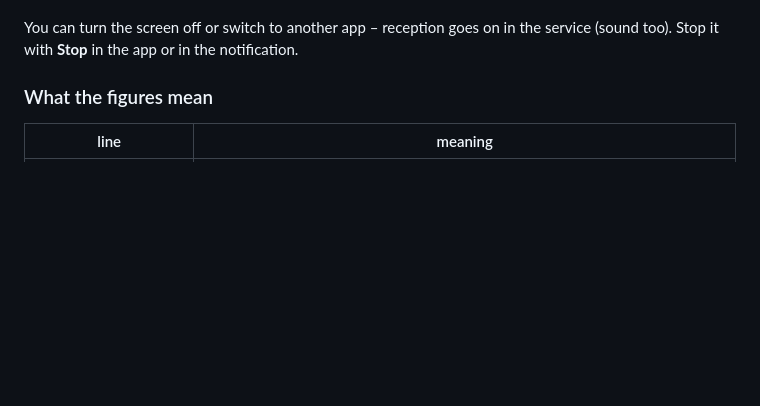
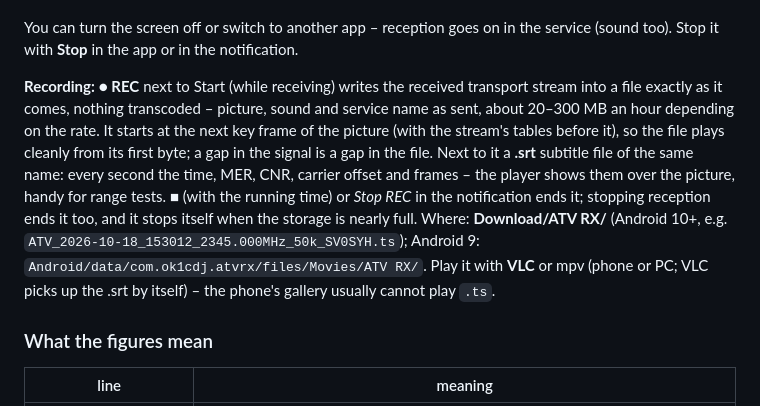
Before and after one commit to ok1cdj/ESP32-ATV, a Markdown page: docs/rx-android.en.md, the part around the change. Rendered like a GitHub page; blank space fills up the shorter version.

Commit message:
Docs: recording while receiving (.ts + .srt, VLC)
Co-Authored-By: Claude Opus 5.5 (1M context) <noreply@anthropic.com>
Claude-Session: https://claude.ai/code/session_01W3BmTAG4Uxdy9yGMPATrQn

```diff
--- a/docs/rx-android.en.md
+++ b/docs/rx-android.en.md
@@ -83,6 +83,17 @@ not supported (the status says so); without sound the picture is shown as it com
 
 You can turn the screen off or switch to another app – reception goes on in the service (sound too). Stop it with
 **Stop** in the app or in the notification.
+
+**Recording:** **● REC** next to Start (while receiving) writes the received transport stream into a file exactly as
+it comes, nothing transcoded – picture, sound and service name as sent, about 20–300 MB an hour depending on the rate.
+It starts at the next key frame of the picture (with the stream's tables before it), so the file plays cleanly from
+its first byte; a gap in the signal is a gap in
+the file. Next to it a **.srt** subtitle file of the same name: every second the time, MER, CNR, carrier offset and
+frames – the player shows them over the picture, handy for range tests. **■** (with the running time) or *Stop REC* in
+the notification ends it; stopping reception ends it too, and it stops itself when the storage is nearly full.
+Where: **Download/ATV RX/** (Android 10+, e.g. `ATV_2026-10-18_153012_2345.000MHz_50k_SV0SYH.ts`); Android 9:
+`Android/data/com.ok1cdj.atvrx/files/Movies/ATV RX/`. Play it with **VLC** or mpv (phone or PC; VLC picks up the
+.srt by itself) – the phone's gallery usually cannot play `.ts`.
 
 ### What the figures mean
 
```
Also changed, not shown: CHANGELOG.md (+10 -0 lines), docs/rx-android.cs.md (+9 -0 lines).
